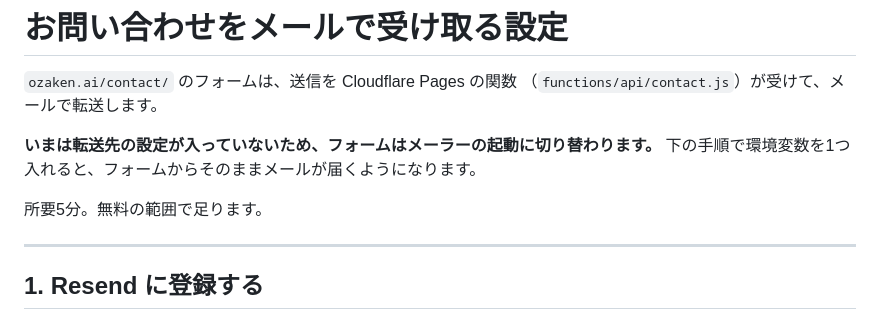
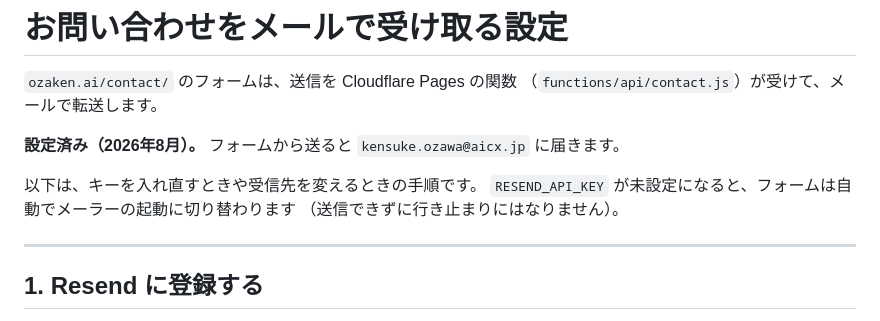
Before and after one commit to ozaken-AI/profile, a Markdown page: docs/contact-email.md, the part around the change. Rendered like a GitHub page.

Commit message:
docs: お問い合わせのメール転送が設定済みであることを反映する
Co-Authored-By: Claude Opus 5 <noreply@anthropic.com>
Claude-Session: https://claude.ai/code/session_01LJ69qYzpF4vFNWNMc44tGz

```diff
--- a/docs/contact-email.md
+++ b/docs/contact-email.md
@@ -3,10 +3,11 @@
 `ozaken.ai/contact/` のフォームは、送信を Cloudflare Pages の関数
 （`functions/api/contact.js`）が受けて、メールで転送します。
 
-**いまは転送先の設定が入っていないため、フォームはメーラーの起動に切り替わります。**
-下の手順で環境変数を1つ入れると、フォームからそのままメールが届くようになります。
+**設定済み（2026年8月）。** フォームから送ると `kensuke.ozawa@aicx.jp` に届きます。
 
-所要5分。無料の範囲で足ります。
+以下は、キーを入れ直すときや受信先を変えるときの手順です。
+`RESEND_API_KEY` が未設定になると、フォームは自動でメーラーの起動に切り替わります
+（送信できずに行き止まりにはなりません）。
 
 ---
 
```
